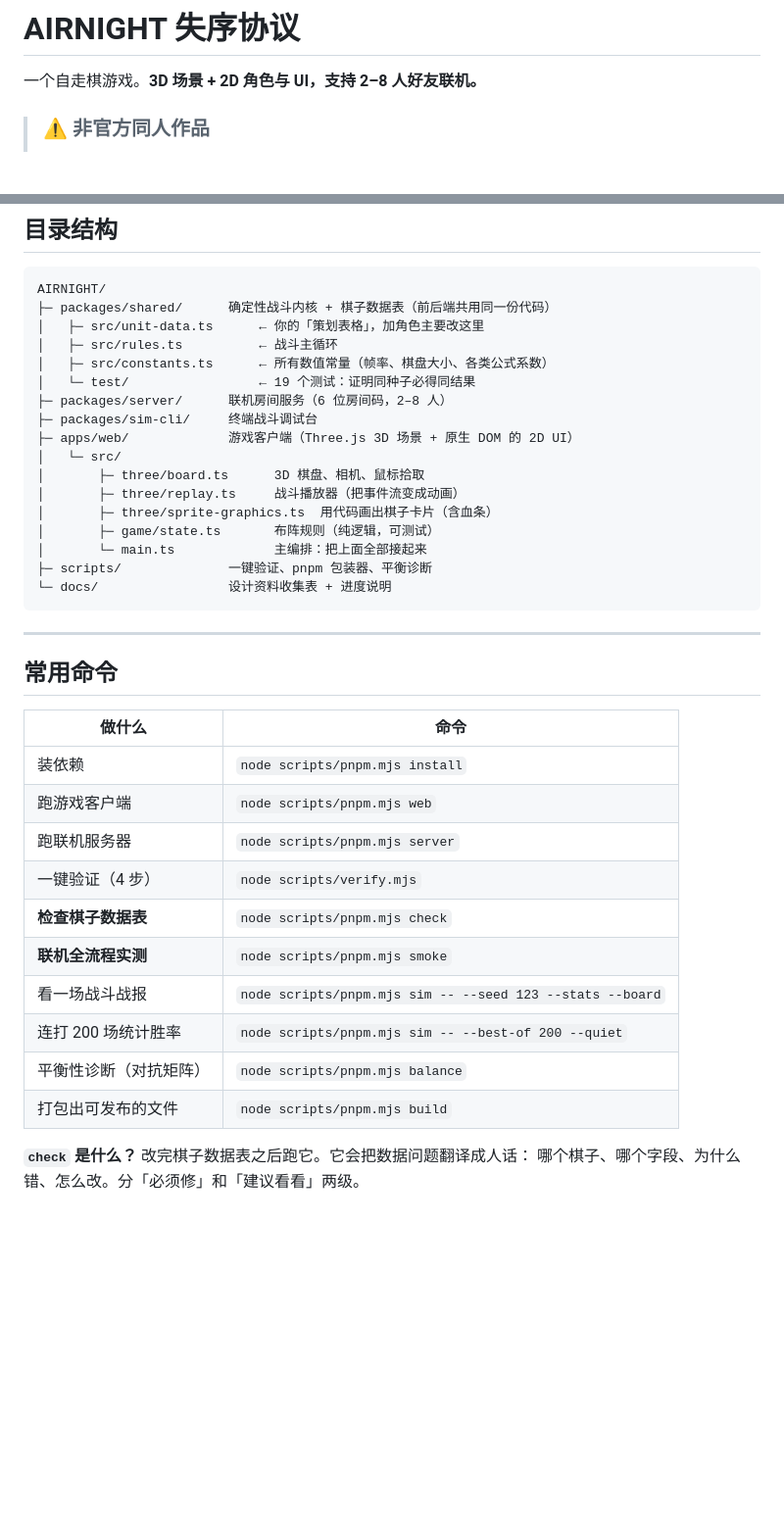
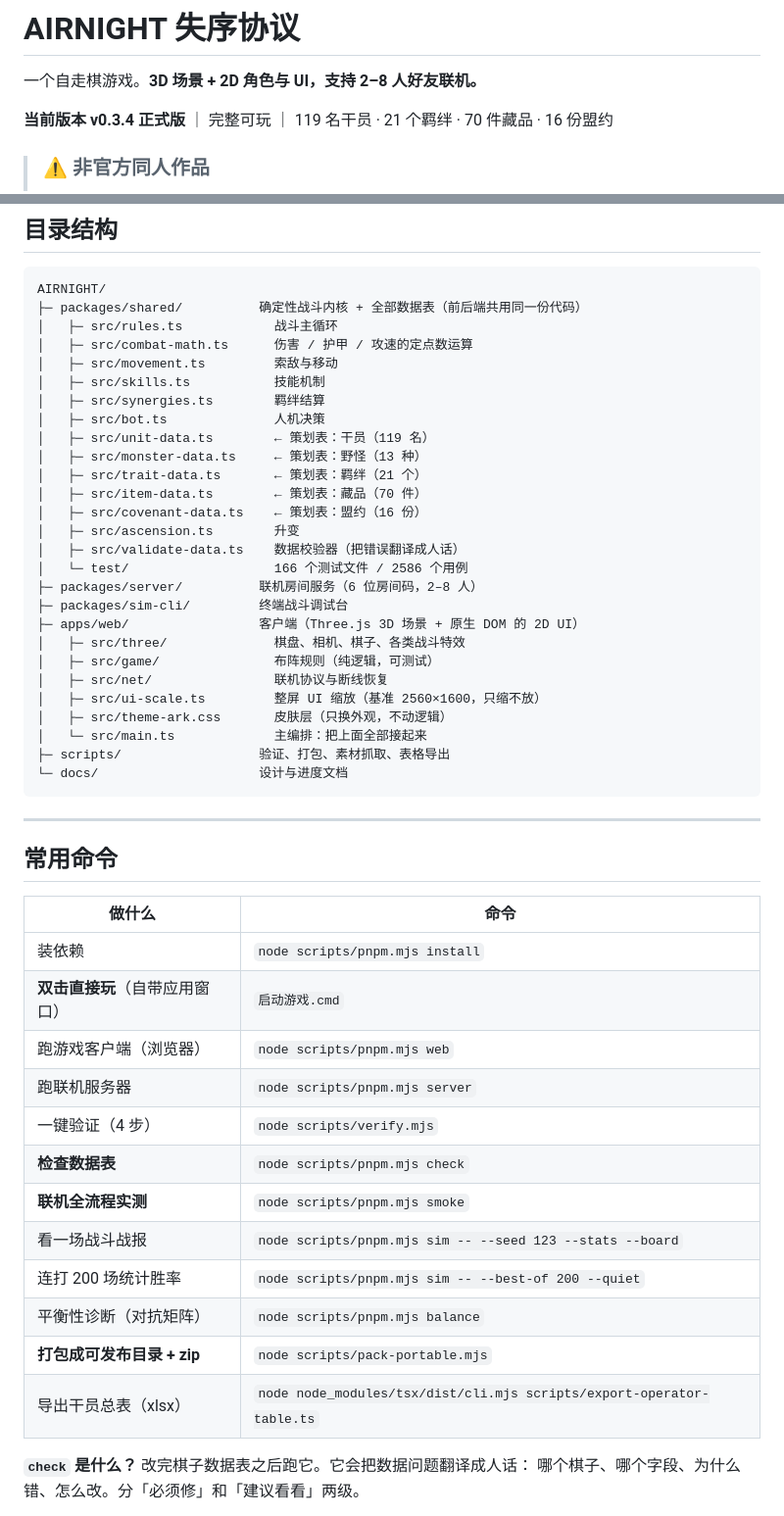
Before and after one commit to lwz-000/airnight, a Markdown page: README.md, 2 parts joined by grey strips. Shown at 98% size. GitHub-like rendering; blank space fills up the shorter version.

Commit message:
docs: README 更新到 0.3.4 实际状态
- 顶部补版本号与内容规模（119 干员 / 21 羁绊 / 70 藏品 / 16 盟约）
- 目录结构按实际模块重写（rules/combat-math/movement/skills/synergies/bot 等）
- 常用命令补启动器、打包、表格导出
- 「还没做的部分」改为「当前进度」，修正已实现项的实际状态

````diff
--- a/README.md
+++ b/README.md
@@ -1,6 +1,8 @@
 # AIRNIGHT 失序协议
 
 一个自走棋游戏。**3D 场景 + 2D 角色与 UI，支持 2–8 人好友联机。**
+
+**当前版本 v0.3.4 正式版** ｜ 完整可玩 ｜ 119 名干员 · 21 个羁绊 · 70 件藏品 · 16 份盟约
 
 > ### ⚠️ 非官方同人作品
 >
@@ -107,22 +109,32 @@ node scripts/verify.mjs
 
 ```
 AIRNIGHT/
-├─ packages/shared/      确定性战斗内核 + 棋子数据表（前后端共用同一份代码）
-│   ├─ src/unit-data.ts      ← 你的「策划表格」，加角色主要改这里
-│   ├─ src/rules.ts          ← 战斗主循环
-│   ├─ src/constants.ts      ← 所有数值常量（帧率、棋盘大小、各类公式系数）
-│   └─ test/                 ← 19 个测试：证明同种子必得同结果
-├─ packages/server/      联机房间服务（6 位房间码，2–8 人）
-├─ packages/sim-cli/     终端战斗调试台
-├─ apps/web/             游戏客户端（Three.js 3D 场景 + 原生 DOM 的 2D UI）
-│   └─ src/
-│       ├─ three/board.ts      3D 棋盘、相机、鼠标拾取
-│       ├─ three/replay.ts     战斗播放器（把事件流变成动画）
-│       ├─ three/sprite-graphics.ts  用代码画出棋子卡片（含血条）
-│       ├─ game/state.ts       布阵规则（纯逻辑，可测试）
-│       └─ main.ts             主编排：把上面全部接起来
-├─ scripts/              一键验证、pnpm 包装器、平衡诊断
-└─ docs/                 设计资料收集表 + 进度说明
+├─ packages/shared/          确定性战斗内核 + 全部数据表（前后端共用同一份代码）
+│   ├─ src/rules.ts            战斗主循环
+│   ├─ src/combat-math.ts      伤害 / 护甲 / 攻速的定点数运算
+│   ├─ src/movement.ts         索敌与移动
+│   ├─ src/skills.ts           技能机制
+│   ├─ src/synergies.ts        羁绊结算
+│   ├─ src/bot.ts              人机决策
+│   ├─ src/unit-data.ts        ← 策划表：干员（119 名）
+│   ├─ src/monster-data.ts     ← 策划表：野怪（13 种）
+│   ├─ src/trait-data.ts       ← 策划表：羁绊（21 个）
+│   ├─ src/item-data.ts        ← 策划表：藏品（70 件）
+│   ├─ src/covenant-data.ts    ← 策划表：盟约（16 份）
+│   ├─ src/ascension.ts        升变
+│   ├─ src/validate-data.ts    数据校验器（把错误翻译成人话）
+│   └─ test/                   166 个测试文件 / 2586 个用例
+├─ packages/server/          联机房间服务（6 位房间码，2–8 人）
+├─ packages/sim-cli/         终端战斗调试台
+├─ apps/web/                 客户端（Three.js 3D 场景 + 原生 DOM 的 2D UI）
+│   ├─ src/three/              棋盘、相机、棋子、各类战斗特效
+│   ├─ src/game/               布阵规则（纯逻辑，可测试）
+│   ├─ src/net/                联机协议与断线恢复
+│   ├─ src/ui-scale.ts         整屏 UI 缩放（基准 2560×1600，只缩不放）
+│   ├─ src/theme-ark.css       皮肤层（只换外观，不动逻辑）
+│   └─ src/main.ts             主编排：把上面全部接起来
+├─ scripts/                  验证、打包、素材抓取、表格导出
+└─ docs/                     设计与进度文档
 ```
 
 ---
@@ -132,15 +144,17 @@ AIRNIGHT/
 | 做什么 | 命令 |
 |---|---|
 | 装依赖 | `node scripts/pnpm.mjs install` |
-| 跑游戏客户端 | `node scripts/pnpm.mjs web` |
+| **双击直接玩**（自带应用窗口） | `启动游戏.cmd` |
+| 跑游戏客户端（浏览器） | `node scripts/pnpm.mjs web` |
 | 跑联机服务器 | `node scripts/pnpm.mjs server` |
 | 一键验证（4 步） | `node scripts/verify.mjs` |
-| **检查棋子数据表** | `node scripts/pnpm.mjs check` |
+| **检查数据表** | `node scripts/pnpm.mjs check` |
 | **联机全流程实测** | `node scripts/pnpm.mjs smoke` |
 | 看一场战斗战报 | `node scripts/pnpm.mjs sim -- --seed 123 --stats --board` |
 | 连打 200 场统计胜率 | `node scripts/pnpm.mjs sim -- --best-of 200 --quiet` |
 | 平衡性诊断（对抗矩阵） | `node scripts/pnpm.mjs balance` |
-| 打包出可发布的文件 | `node scripts/pnpm.mjs build` |
+| **打包成可发布目录 + zip** | `node scripts/pack-portable.mjs` |
+| 导出干员总表（xlsx） | `node node_modules/tsx/dist/cli.mjs scripts/export-operator-table.ts` |
 
 **`check` 是什么？** 改完棋子数据表之后跑它。它会把数据问题翻译成人话：
 哪个棋子、哪个字段、为什么错、怎么改。分「必须修」和「建议看看」两级。
````
Also changed, not shown: other parts of README.md (+21 -20 lines).
